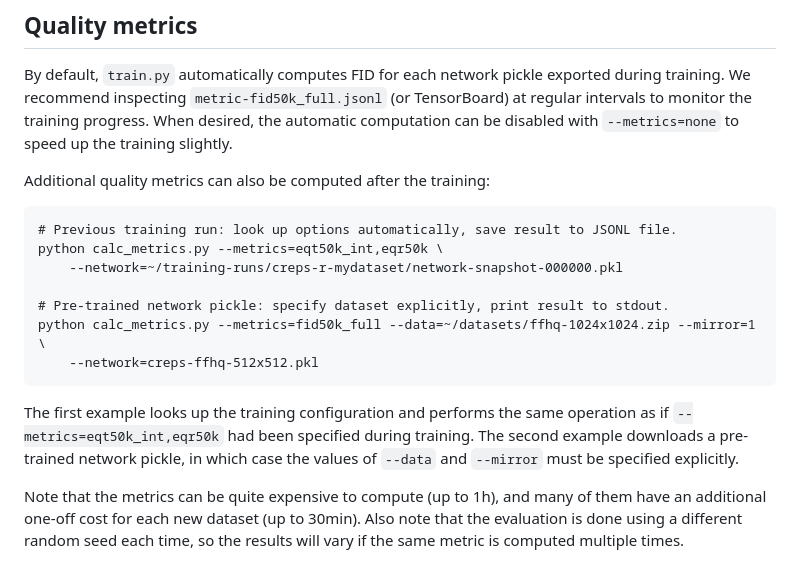
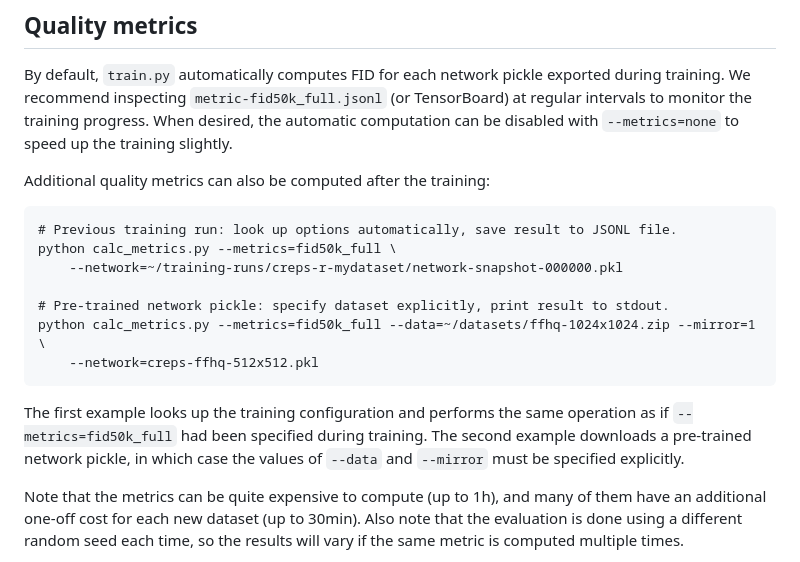
Before and after one commit to VinAIResearch/CREPS, a Markdown page: README.md, the part around the change. Drawn GitHub-style.

````diff
--- a/README.md
+++ b/README.md
@@ -179,7 +179,7 @@ Additional quality metrics can also be computed after the training:
 
 ```.bash
 # Previous training run: look up options automatically, save result to JSONL file.
-python calc_metrics.py --metrics=eqt50k_int,eqr50k \
+python calc_metrics.py --metrics=fid50k_full \
     --network=~/training-runs/creps-r-mydataset/network-snapshot-000000.pkl
 
 # Pre-trained network pickle: specify dataset explicitly, print result to stdout.
@@ -187,7 +187,7 @@ python calc_metrics.py --metrics=fid50k_full --data=~/datasets/ffhq-1024x1024.zi
     --network=creps-ffhq-512x512.pkl
 ```
 
-The first example looks up the training configuration and performs the same operation as if `--metrics=eqt50k_int,eqr50k` had been specified during training. The second example downloads a pre-trained network pickle, in which case the values of `--data` and `--mirror` must be specified explicitly.
+The first example looks up the training configuration and performs the same operation as if `--metrics=fid50k_full` had been specified during training. The second example downloads a pre-trained network pickle, in which case the values of `--data` and `--mirror` must be specified explicitly.
 
 Note that the metrics can be quite expensive to compute (up to 1h), and many of them have an additional one-off cost for each new dataset (up to 30min). Also note that the evaluation is done using a different random seed each time, so the results will vary if the same metric is computed multiple times.
 
````
